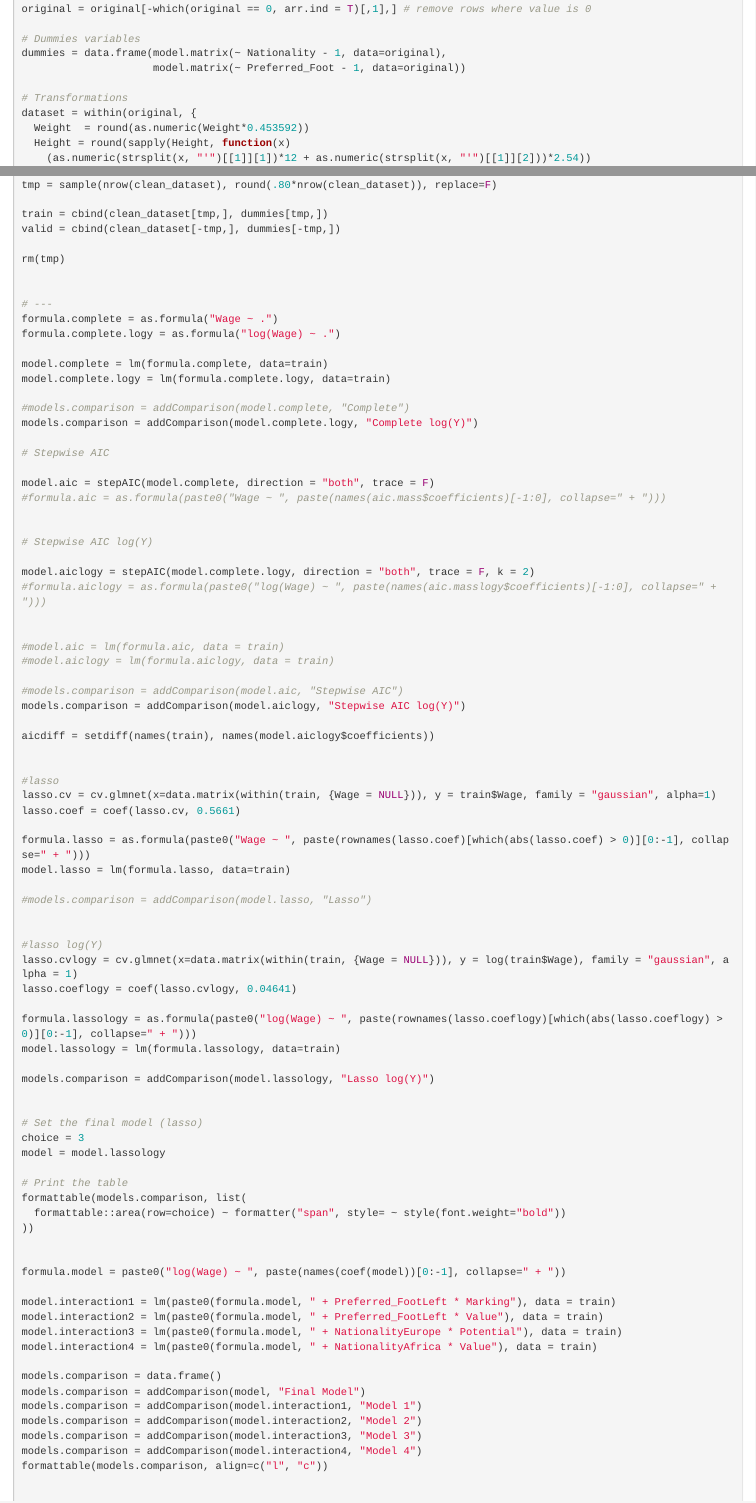
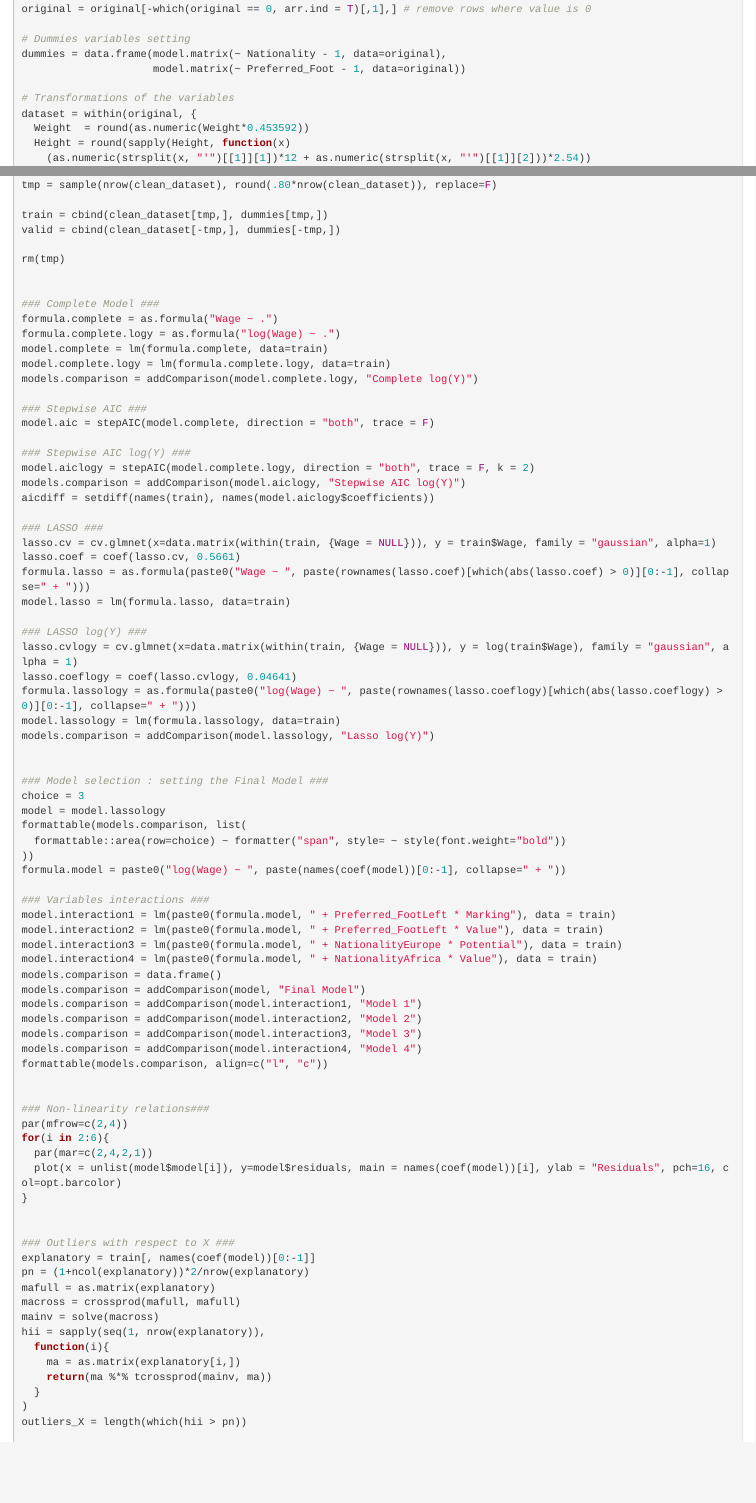
Before and after one commit to lamylio/LSTAT2120-LBG, an R Markdown document (main.Rmd): the page in a window 1100 px wide, from its top, and a second part further down, joined at a grey line. Rendered offline with R 4.5, knitr and Pandoc, with nearby package versions; some code elsewhere in the file could not run offline; common packages that the code uses without loading them are loaded.

Commit message:
a bit of cleaning

```diff
--- a/main.Rmd
+++ b/main.Rmd
@@ -720,18 +720,16 @@ draw.hist.boxplots = function(data, nrow=2, ncol=2, boxframe=T){
 
 }
 
-# ======
-
 set.seed(28122020)
 original = read.csv("./sources/foot_last.csv", sep=";", encoding = "utf8", skipNul = T, stringsAsFactors = F)
 original = na.omit(original)
 original = original[-which(original == 0, arr.ind = T)[,1],] # remove rows where value is 0
 
-# Dummies variables
+# Dummies variables setting
 dummies = data.frame(model.matrix(~ Nationality - 1, data=original),
                      model.matrix(~ Preferred_Foot - 1, data=original))
 
-# Transformations
+# Transformations of the variables
 dataset = within(original, {
   Weight  = round(as.numeric(Weight*0.453592))
   Height = round(sapply(Height, function(x)
@@ -789,74 +787,48 @@ valid = cbind(clean_dataset[-tmp,], dummies[-tmp,])
 rm(tmp)
 
 
-# ---
+### Complete Model ###
 formula.complete = as.formula("Wage ~ .")
 formula.complete.logy = as.formula("log(Wage) ~ .")
-
 model.complete = lm(formula.complete, data=train)
 model.complete.logy = lm(formula.complete.logy, data=train)
-
-#models.comparison = addComparison(model.complete, "Complete")
 models.comparison = addComparison(model.complete.logy, "Complete log(Y)")
 
-# Stepwise AIC
+### Stepwise AIC ###
+model.aic = stepAIC(model.complete, direction = "both", trace = F)
 
-model.aic = stepAIC(model.complete, direction = "both", trace = F)
-#formula.aic = as.formula(paste0("Wage ~ ", paste(names(aic.mass$coefficients)[-1:0], collapse=" + ")))
-
-
-# Stepwise AIC log(Y)
-
+### Stepwise AIC log(Y) ###
 model.aiclogy = stepAIC(model.complete.logy, direction = "both", trace = F, k = 2)
-#formula.aiclogy = as.formula(paste0("log(Wage) ~ ", paste(names(aic.masslogy$coefficients)[-1:0], collapse=" + ")))
-
-
-#model.aic = lm(formula.aic, data = train)
-#model.aiclogy = lm(formula.aiclogy, data = train)
-
-#models.comparison = addComparison(model.aic, "Stepwise AIC")
 models.comparison = addComparison(model.aiclogy, "Stepwise AIC log(Y)")
-
 aicdiff = setdiff(names(train), names(model.aiclogy$coefficients))
 
-
-#lasso
+### LASSO ###
 lasso.cv = cv.glmnet(x=data.matrix(within(train, {Wage = NULL})), y = train$Wage, family = "gaussian", alpha=1)
 lasso.coef = coef(lasso.cv, 0.5661)
-
 formula.lasso = as.formula(paste0("Wage ~ ", paste(rownames(lasso.coef)[which(abs(lasso.coef) > 0)][0:-1], collapse=" + ")))
 model.lasso = lm(formula.lasso, data=train)
 
-#models.comparison = addComparison(model.lasso, "Lasso")
-
-
-#lasso log(Y)
+### LASSO log(Y) ###
 lasso.cvlogy = cv.glmnet(x=data.matrix(within(train, {Wage = NULL})), y = log(train$Wage), family = "gaussian", alpha = 1)
 lasso.coeflogy = coef(lasso.cvlogy, 0.04641)
-
 formula.lassology = as.formula(paste0("log(Wage) ~ ", paste(rownames(lasso.coeflogy)[which(abs(lasso.coeflogy) > 0)][0:-1], collapse=" + ")))
 model.lassology = lm(formula.lassology, data=train)
-
 models.comparison = addComparison(model.lassology, "Lasso log(Y)")
 
 
-# Set the final model (lasso)
+### Model selection : setting the Final Model ###
 choice = 3
 model = model.lassology
-
-# Print the table
 formattable(models.comparison, list(
   formattable::area(row=choice) ~ formatter("span", style= ~ style(font.weight="bold"))
 ))
-
-
 formula.model = paste0("log(Wage) ~ ", paste(names(coef(model))[0:-1], collapse=" + "))
 
+### Variables interactions ###
 model.interaction1 = lm(paste0(formula.model, " + Preferred_FootLeft * Marking"), data = train)
 model.interaction2 = lm(paste0(formula.model, " + Preferred_FootLeft * Value"), data = train)
 model.interaction3 = lm(paste0(formula.model, " + NationalityEurope * Potential"), data = train)
 model.interaction4 = lm(paste0(formula.model, " + NationalityAfrica * Value"), data = train)
-
 models.comparison = data.frame()
 models.comparison = addComparison(model, "Final Model")
 models.comparison = addComparison(model.interaction1, "Model 1")
@@ -866,6 +838,7 @@ models.comparison = addComparison(model.interaction4, "Model 4")
 formattable(models.comparison, align=c("l", "c"))
 
 
+### Non-linearity relations###
 par(mfrow=c(2,4))
 for(i in 2:6){
   par(mar=c(2,4,2,1))
@@ -873,5 +846,5 @@ for(i in 2:6){
 }
 
 
-
+### Outliers with respect to X ###
 explanatory = train[, names(coef(model))[0:-1]]
```
Also changed, not shown: main.Rmd (52 more changed lines).
